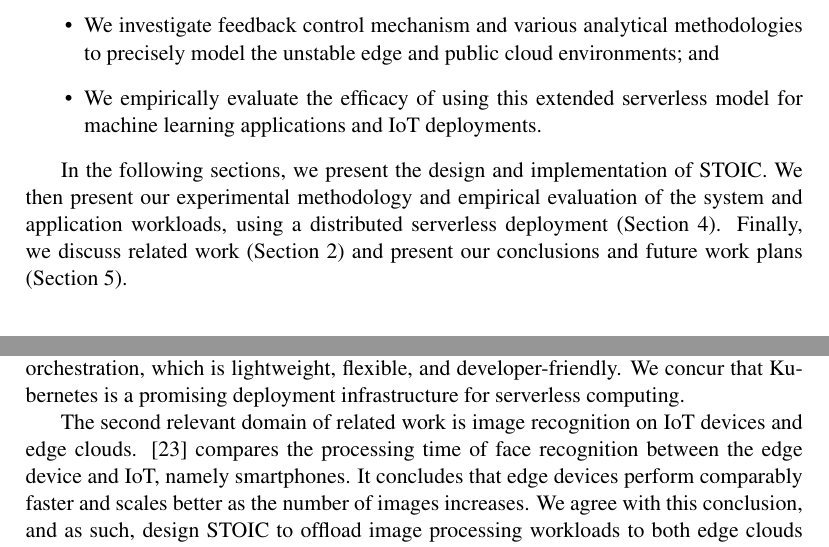
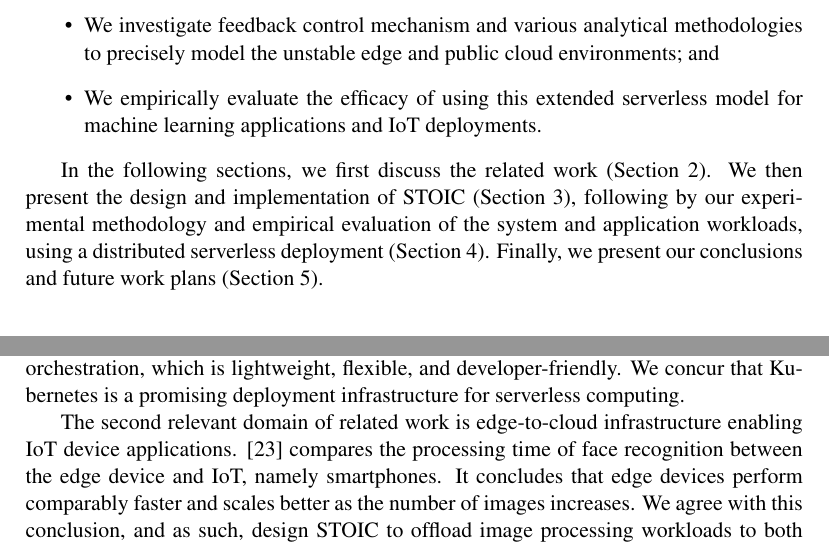
Before and after one commit to MAYHEM-Lab/STOIC_SPE_Paper, a LaTeX paper (paper.tex, which reads intro.tex, related_work.tex): two parts of pages 3 and 4 of 26, joined at a grey line, cut so that both start at the same text. Compiled offline with pdfLaTeX.

Commit message:
mz - modify related works

```diff
--- a/intro.tex
+++ b/intro.tex
@@ -31,7 +31,7 @@ In summary, with this paper, we make the following contributions.
 \item We empirically evaluate the efficacy of using this extended serverless model for machine learning applications and IoT deployments.
 \end{itemize}
 
-In the following sections, we present the design and implementation of STOIC. We then present our experimental methodology and empirical evaluation of the system and application workloads, using a distributed serverless deployment (Section~\ref{sec:results}). Finally, we discuss related work (Section~\ref{sec:related}) and present our conclusions and future work plans (Section~\ref{sec:conc}).
+In the following sections, we first discuss the related work (Section~\ref{sec:related}). We then present the design and implementation of STOIC (Section~\ref{sec:stoic}), following by our experimental methodology and empirical evaluation of the system and application workloads, using a distributed serverless deployment (Section~\ref{sec:results}). Finally, we present our conclusions and future work plans (Section~\ref{sec:conc}).
 
 
 
--- a/related_work.tex
+++ b/related_work.tex
@@ -1,6 +1,6 @@
 We explored an early design and scheduler for STOIC in~\cite{ref:stoic2020}.  This paper extends this workshop paper with a new scheduling system and consideration of both individual and concurrent edge-cloud placements. Many great prior works~\cite{ref:lowlatency, ref:bandwidth, ref:MAUI}, which have explored low-latency geo-distributed data analytics and mobile-cloud offloading, inspires the architecture design of STOIC. One relevant approach is federated learning~\cite{ref:federated}, by which a comprehensive model is trained across heterogeneous edge devices or servers without exchanging local data samples. Federated learning aims to address the security and networking concerns by keeping the datasets local at devices, whereas STOIC intelligently offloads jobs across multiple tiers of cloud infrastructure to minimize the latency by taking full advantage of computing resources. Furthermore, this work focuses on IoT infrastructure leveraging serverless computing and GPUs on ecological applications. Hence, we consider recent advances in machine learning infrastructure, serverless computing, GPU accelerators, and Kubernetes orchestration service. \cite{ref:serverlessstep} and \cite{ref:berkeleyserverless} conduct a comprehensive survey on serverless computing including challenges and research opportunities. We share the same viewpoint that the use of the serverless execution model will grow for online training and inference applications. \cite{ref:deepserving} provides a prototype for a deep learning model serving in a serverless platform. \cite{ref:accelerated} provides another use case for accelerating serverless functions by GPU virtualization in data centers. Unique in our work, STOIC extends an existing serverless framework to support GPU acceleration and distributed function placement across the edge and public clouds. \cite{ref:evaluation} evaluates several serverless frameworks based on Kubernetes. We also employ Kubernetes for container orchestration, which is lightweight, flexible, and developer-friendly.  We concur that Kubernetes is a promising deployment infrastructure for serverless computing.
 
-The second relevant domain of related work is image recognition on IoT devices and edge clouds. \cite{ref:face} compares the processing time of face recognition between the edge device and IoT, namely smartphones. It concludes that edge devices perform comparably faster and scales better as the number of images increases. We agree with this conclusion, and as such, design STOIC to offload image processing workloads to both edge clouds and public clouds. \cite{ref:DDNN} proposes a distributed deep neural network that allows fast and localized inference at the edge device using truncated layers of a neural network. \cite{ref:cooperative} defines edge cloud offloading as a Markov decision process (MDP) whose objective is to minimize the average processing time per job. Based on this setting, it provides a novel approximate solution to MDP with a one-step policy iteration. Similar to this approach, \cite{ref:QoS-aware} proposes a Global Cluster Manager for orchestrating network-intensive programs within Software-Defined Data Centers (SDDCs) targeting high Quality of Service (QoS) and, further, \cite{ref:FQoS} classifies available cloud deployment options by a stochastic Markov model, namely Formal QoS Assurances Method (FoQoSAM), to optimize the automated offloading process. Due to its practical utility, such a method can guarantee all hard and additional soft QoS requirements are satisfied in cloud infrastructure. \cite{ref:trust} proposes a fog computing platform (DECENTER) and its trust management architecture based on Smart Contracts. Related to this work, \cite{ref:multichain} develops an architecture (HCL-BaFog) by the blockchain functionality to share sensor data. Table~\ref{tab:related-work} summarizes the properties of DECENTER, HCL-BaFog, and STOIC. These works are complementary to STOIC and we are considering how to incorporate them into the system as part of future work.
+The second relevant domain of related work is edge-to-cloud infrastructure enabling IoT device applications. \cite{ref:face} compares the processing time of face recognition between the edge device and IoT, namely smartphones. It concludes that edge devices perform comparably faster and scales better as the number of images increases. We agree with this conclusion, and as such, design STOIC to offload image processing workloads to both edge clouds and public clouds. \cite{ref:DDNN} proposes a distributed deep neural network that allows fast and localized inference at the edge device using truncated layers of a neural network. \cite{ref:cooperative} defines edge cloud offloading as a Markov decision process (MDP) whose objective is to minimize the average processing time per job. Based on this setting, it provides a novel approximate solution to MDP with a one-step policy iteration. Similar to this approach, \cite{ref:QoS-aware} proposes a Global Cluster Manager for orchestrating network-intensive programs within Software-Defined Data Centers (SDDCs) targeting high Quality of Service (QoS) and, further, \cite{ref:FQoS} classifies available cloud deployment options by a stochastic Markov model, namely Formal QoS Assurances Method (FoQoSAM), to optimize the automated offloading process. Due to its practical utility, such a method can guarantee all hard and additional soft QoS requirements are satisfied in cloud infrastructure. \cite{ref:trust} proposes a fog computing platform (DECENTER) and its trust management architecture based on Smart Contracts. Related to this work, \cite{ref:multichain} develops an architecture (HCL-BaFog) by the blockchain functionality to share sensor data. Table~\ref{tab:related-work} summarizes the properties of DECENTER, HCL-BaFog, and STOIC. These works are complementary to STOIC and we are considering how to incorporate them into the system as part of future work.
 
 \begin{table}
 \centering
```
